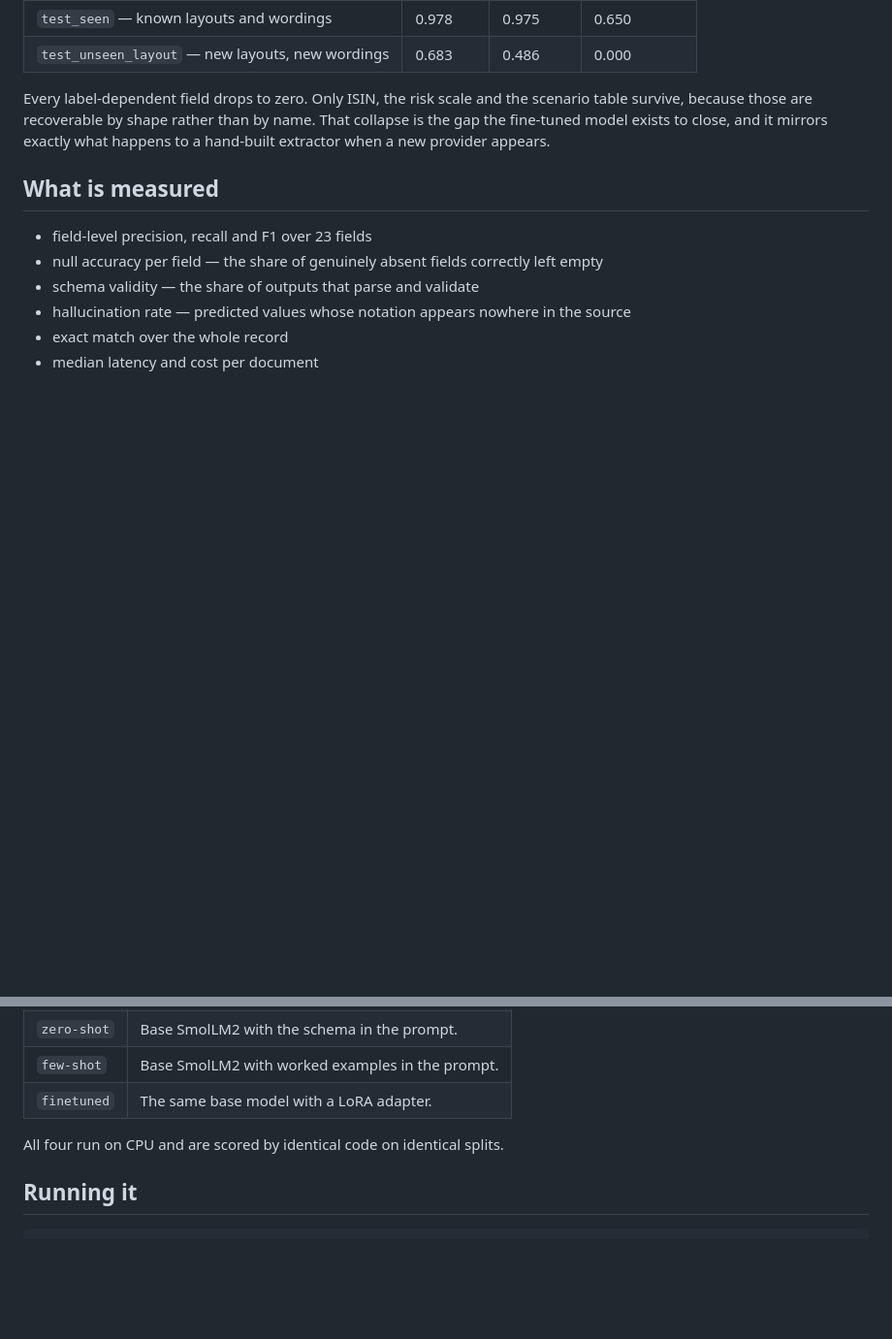
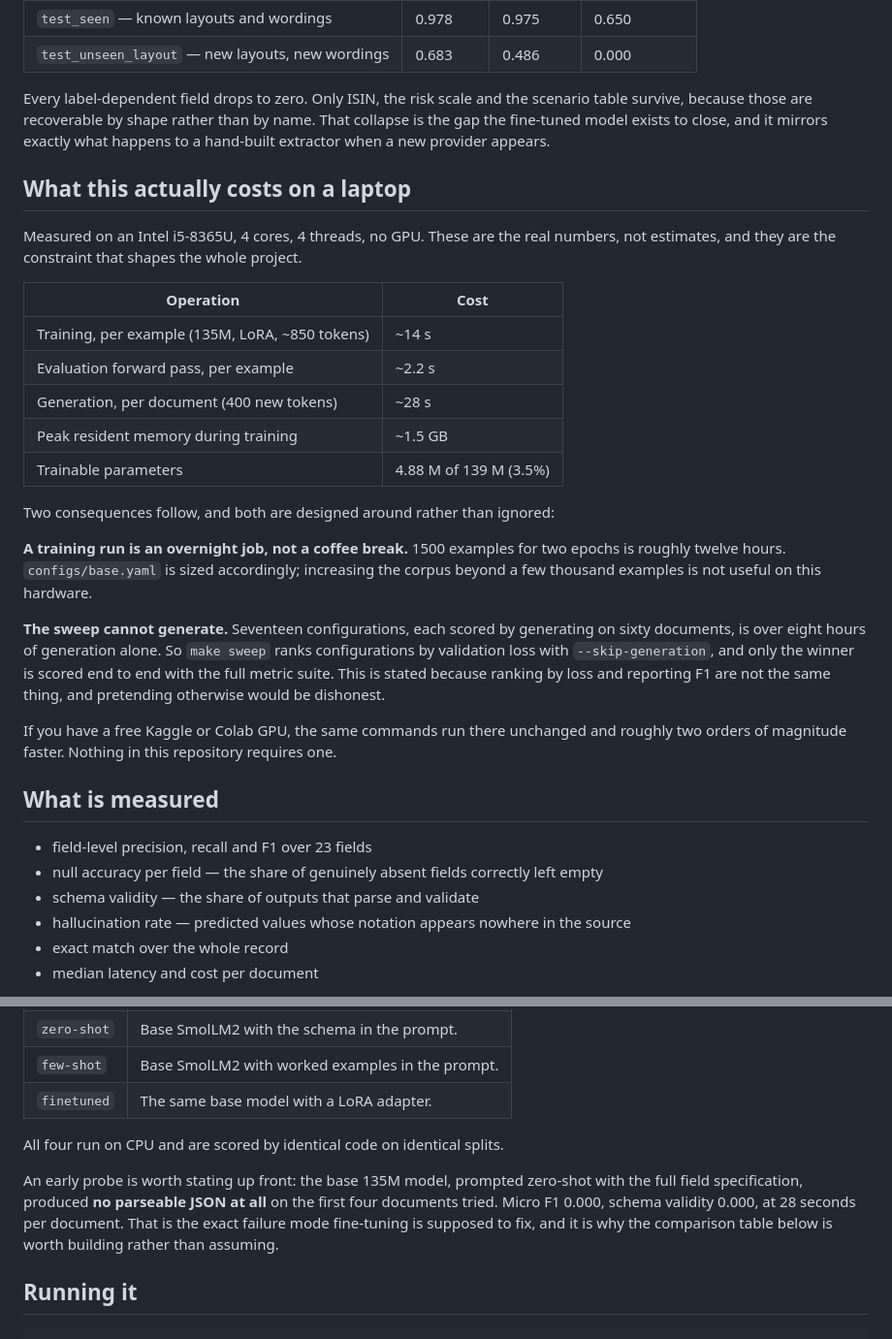
Before and after one commit to Chenjigaram/kid-extract-lora, a Markdown page: README.md, 2 parts joined by grey strips. Shown at 97% size. Drawn GitHub-style; blank space fills up the shorter version.

Commit message:
Document measured CPU timings

```diff
--- a/README.md
+++ b/README.md
@@ -62,6 +62,34 @@ survive, because those are recoverable by shape rather than by name. That collap
 gap the fine-tuned model exists to close, and it mirrors exactly what happens to a hand-built
 extractor when a new provider appears.
 
+## What this actually costs on a laptop
+
+Measured on an Intel i5-8365U, 4 cores, 4 threads, no GPU. These are the real numbers, not
+estimates, and they are the constraint that shapes the whole project.
+
+| Operation | Cost |
+| --- | --- |
+| Training, per example (135M, LoRA, ~850 tokens) | ~14 s |
+| Evaluation forward pass, per example | ~2.2 s |
+| Generation, per document (400 new tokens) | ~28 s |
+| Peak resident memory during training | ~1.5 GB |
+| Trainable parameters | 4.88 M of 139 M (3.5%) |
+
+Two consequences follow, and both are designed around rather than ignored:
+
+**A training run is an overnight job, not a coffee break.** 1500 examples for two epochs is
+roughly twelve hours. `configs/base.yaml` is sized accordingly; increasing the corpus beyond
+a few thousand examples is not useful on this hardware.
+
+**The sweep cannot generate.** Seventeen configurations, each scored by generating on sixty
+documents, is over eight hours of generation alone. So `make sweep` ranks configurations by
+validation loss with `--skip-generation`, and only the winner is scored end to end with the
+full metric suite. This is stated because ranking by loss and reporting F1 are not the same
+thing, and pretending otherwise would be dishonest.
+
+If you have a free Kaggle or Colab GPU, the same commands run there unchanged and roughly two
+orders of magnitude faster. Nothing in this repository requires one.
+
 ## What is measured
 
 - field-level precision, recall and F1 over 23 fields
@@ -84,6 +112,12 @@ cheaper than abstaining.
 | `finetuned` | The same base model with a LoRA adapter. |
 
 All four run on CPU and are scored by identical code on identical splits.
+
+An early probe is worth stating up front: the base 135M model, prompted zero-shot with the
+full field specification, produced **no parseable JSON at all** on the first four documents
+tried. Micro F1 0.000, schema validity 0.000, at 28 seconds per document. That is the exact
+failure mode fine-tuning is supposed to fix, and it is why the comparison table below is
+worth building rather than assuming.
 
 ## Running it
 
```
